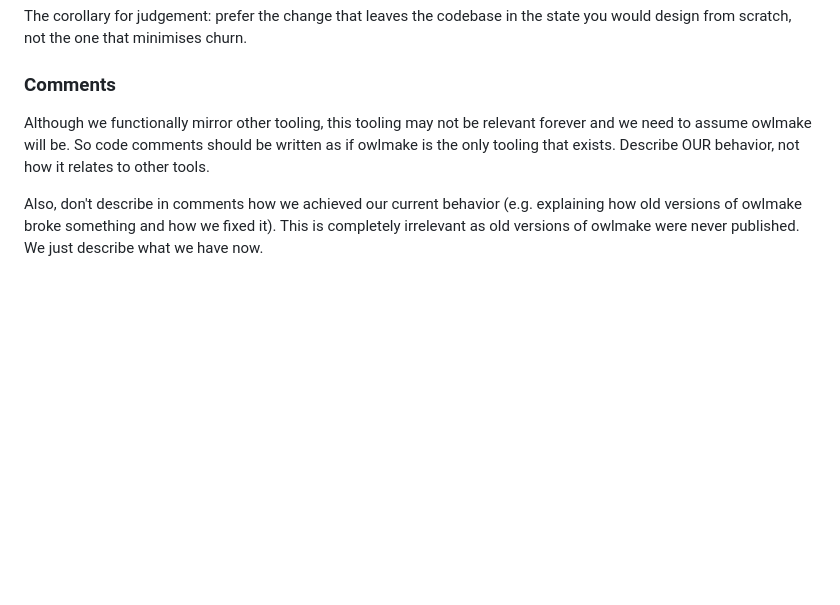
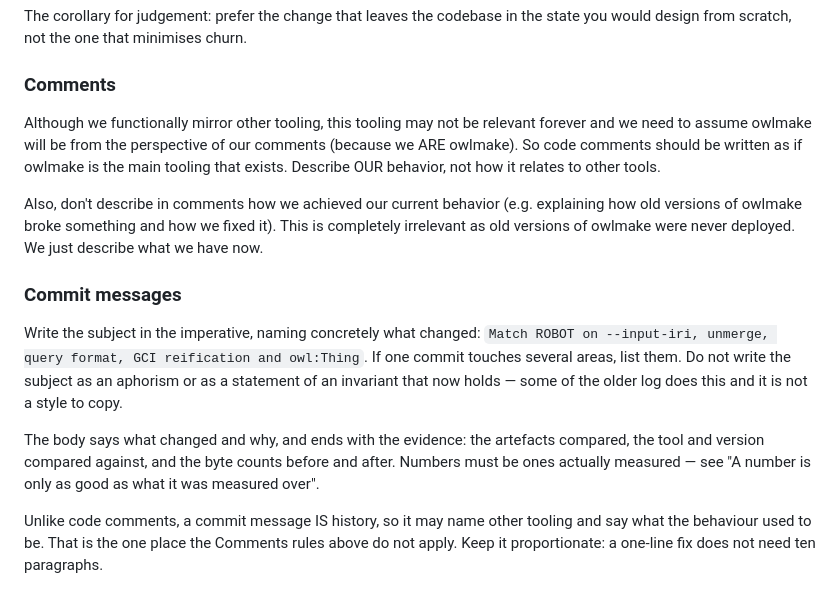
Before and after one commit to EBISPOT/owlmake, a Markdown page: CLAUDE.md, the part around the change. Drawn GitHub-style; blank space fills up the shorter version.

Commit message:
Document commit-message style in CLAUDE.md
The file had nothing on commit messages, so the style got taken from the
existing log, which writes subjects as aphorisms. State the intended style
instead: imperative subject, concrete about what changed, evidence at the end,
and proportionate to the change. Note the one place the Comments rules do not
apply — a commit message is history, so it may name other tooling and say what
the behaviour used to be.

Co-Authored-By: Claude Opus 5 (1M context) <noreply@anthropic.com>

```diff
--- a/CLAUDE.md
+++ b/CLAUDE.md
@@ -242,11 +242,30 @@ state you would design from scratch, not the one that minimises churn.
 ### Comments
 
 Although we functionally mirror other tooling, this tooling may not be relevant
-forever and we need to assume owlmake will be. So code comments should be written
-as if owlmake is the only tooling that exists. Describe OUR behavior, not how it
-relates to other tools.
+forever and we need to assume owlmake will be from the perspective of our comments
+(because we ARE owlmake). So code comments should be written as if owlmake is the
+main tooling that exists. Describe OUR behavior, not how it relates to other tools.
 
 Also, don't describe in comments how we achieved our current behavior (e.g. explaining
 how old versions of owlmake broke something and how we fixed it). This is completely
-irrelevant as old versions of owlmake were never published. We just describe what we have
+irrelevant as old versions of owlmake were never deployed. We just describe what we have
 now.
+
+
+### Commit messages
+
+Write the subject in the imperative, naming concretely what changed:
+`Match ROBOT on --input-iri, unmerge, query format, GCI reification and owl:Thing`.
+If one commit touches several areas, list them. Do not write the subject as an
+aphorism or as a statement of an invariant that now holds — some of the older
+log does this and it is not a style to copy.
+
+The body says what changed and why, and ends with the evidence: the artefacts
+compared, the tool and version compared against, and the byte counts before and
+after. Numbers must be ones actually measured — see "A number is only as good as
+what it was measured over".
+
+Unlike code comments, a commit message IS history, so it may name other tooling
+and say what the behaviour used to be. That is the one place the Comments rules
+above do not apply. Keep it proportionate: a one-line fix does not need ten
+paragraphs.
```
